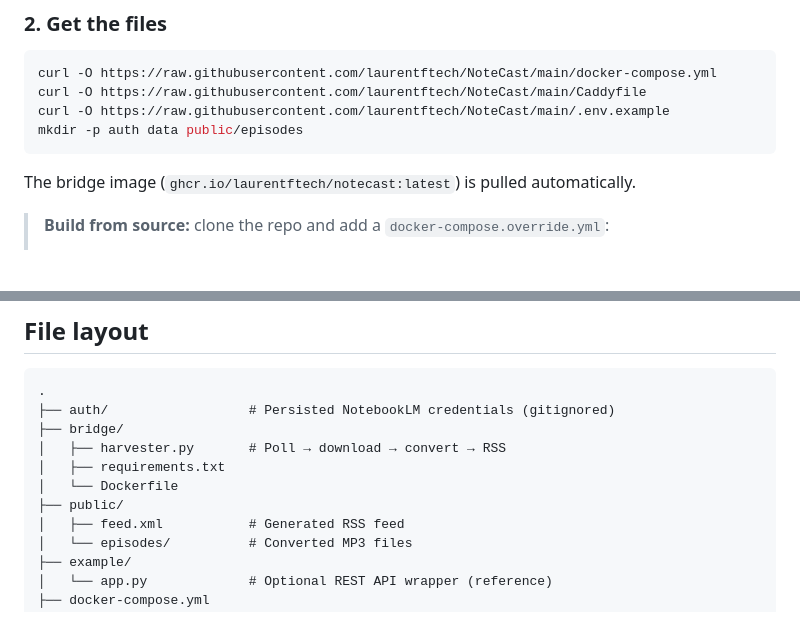
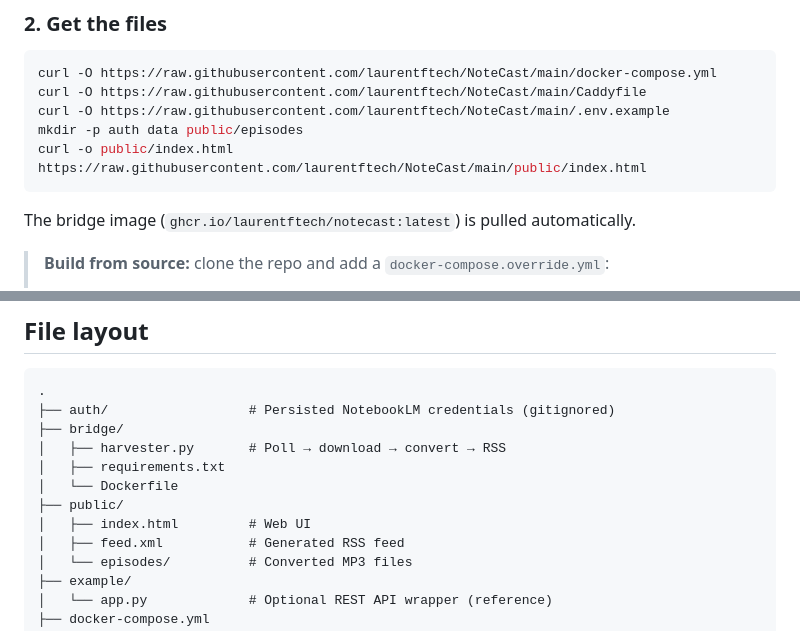
Before and after one commit to laurentftech/NoteCast, a Markdown page: README.md, 2 parts joined by grey strips. Rendered like a GitHub page; blank space fills up the shorter version.

Commit message:
Add missing public/index.html download step to setup instructions
Co-Authored-By: Claude Sonnet 4.6 <noreply@anthropic.com>

````diff
--- a/README.md
+++ b/README.md
@@ -28,6 +28,7 @@ curl -O https://raw.githubusercontent.com/laurentftech/NoteCast/main/docker-comp
 curl -O https://raw.githubusercontent.com/laurentftech/NoteCast/main/Caddyfile
 curl -O https://raw.githubusercontent.com/laurentftech/NoteCast/main/.env.example
 mkdir -p auth data public/episodes
+curl -o public/index.html https://raw.githubusercontent.com/laurentftech/NoteCast/main/public/index.html
 ```
 
 The bridge image (`ghcr.io/laurentftech/notecast:latest`) is pulled automatically.
@@ -133,6 +134,7 @@ Paste this URL into Overcast, Pocket Casts, Apple Podcasts, or any RSS-capable a
 │   ├── requirements.txt
 │   └── Dockerfile
 ├── public/
+│   ├── index.html         # Web UI
 │   ├── feed.xml           # Generated RSS feed
 │   └── episodes/          # Converted MP3 files
 ├── example/
````
